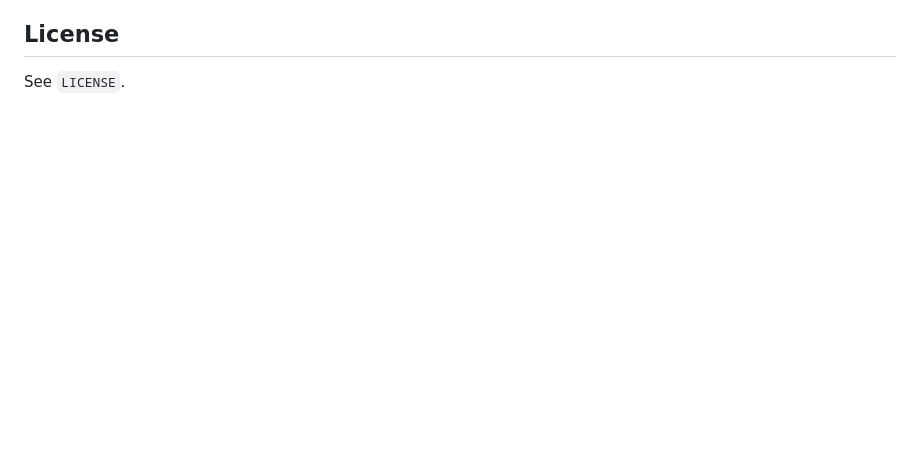
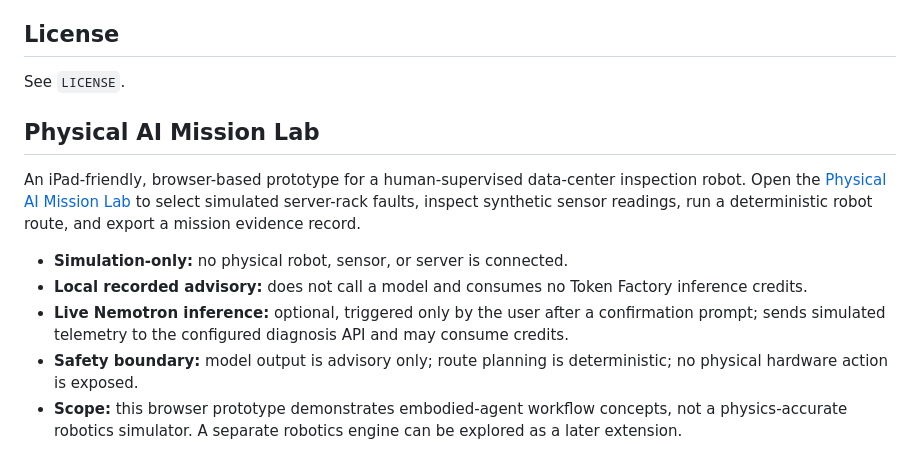
Before and after one commit to u19725505-star/nebius-silicon-technician, a Markdown page: README.md, the part around the change. Drawn GitHub-style; blank space fills up the shorter version.

Commit message:
Document Physical AI Mission Lab prototype

```diff
--- a/README.md
+++ b/README.md
@@ -70,3 +70,13 @@ Diagnoses use `nvidia/NVIDIA-Nemotron-3-Nano-30B-A3B` through Nebius Token Facto
 ## License
 
 See `LICENSE`.
+
+## Physical AI Mission Lab
+
+An iPad-friendly, browser-based prototype for a human-supervised data-center inspection robot. Open the [Physical AI Mission Lab](https://u19725505-star.github.io/nebius-silicon-technician/physical-ai.html) to select simulated server-rack faults, inspect synthetic sensor readings, run a deterministic robot route, and export a mission evidence record.
+
+- **Simulation-only:** no physical robot, sensor, or server is connected.
+- **Local recorded advisory:** does not call a model and consumes no Token Factory inference credits.
+- **Live Nemotron inference:** optional, triggered only by the user after a confirmation prompt; sends simulated telemetry to the configured diagnosis API and may consume credits.
+- **Safety boundary:** model output is advisory only; route planning is deterministic; no physical hardware action is exposed.
+- **Scope:** this browser prototype demonstrates embodied-agent workflow concepts, not a physics-accurate robotics simulator. A separate robotics engine can be explored as a later extension.
```
